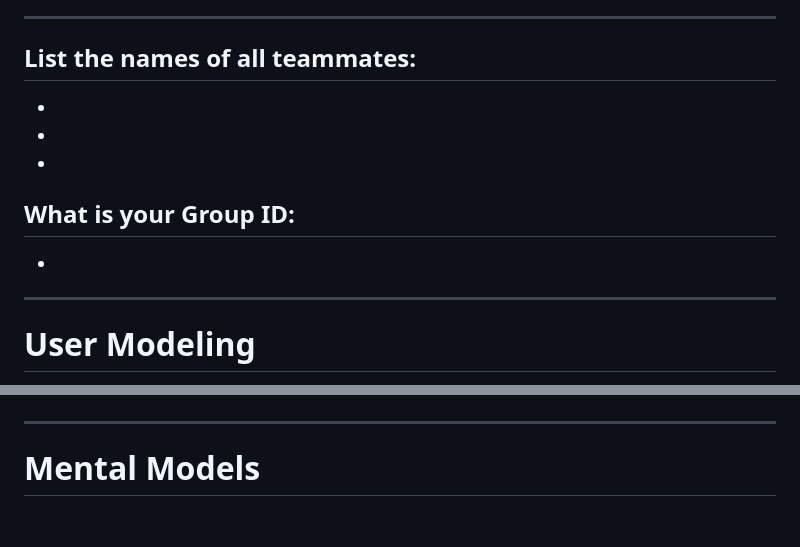
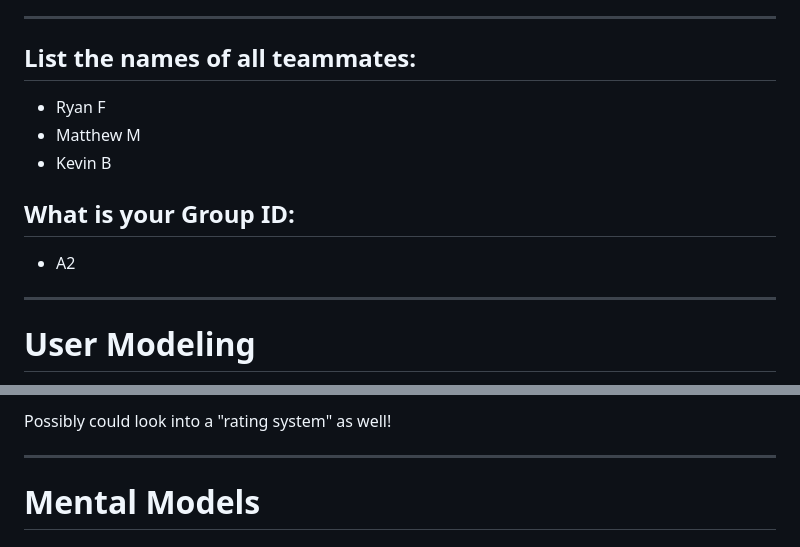
Before and after one commit to froxenfather/HCAI-Rapid-Prototype, a Markdown page: README.md, 2 parts joined by grey strips. GitHub-like rendering.

```diff
--- a/README.md
+++ b/README.md
@@ -9,13 +9,13 @@
 
 ## List the names of all teammates:
 
-*
-*
-*
+* Ryan F
+* Matthew M
+* Kevin B
 
 ## What is your Group ID:
 
-*
+* A2
 
 ---
 
@@ -85,3 +95,4 @@ What does this shared interface include or look like?
+Possibly could look into a "rating system" as well!
 
 ---
 
```
Also changed, not shown: other parts of README.md (+24 -14 lines).
